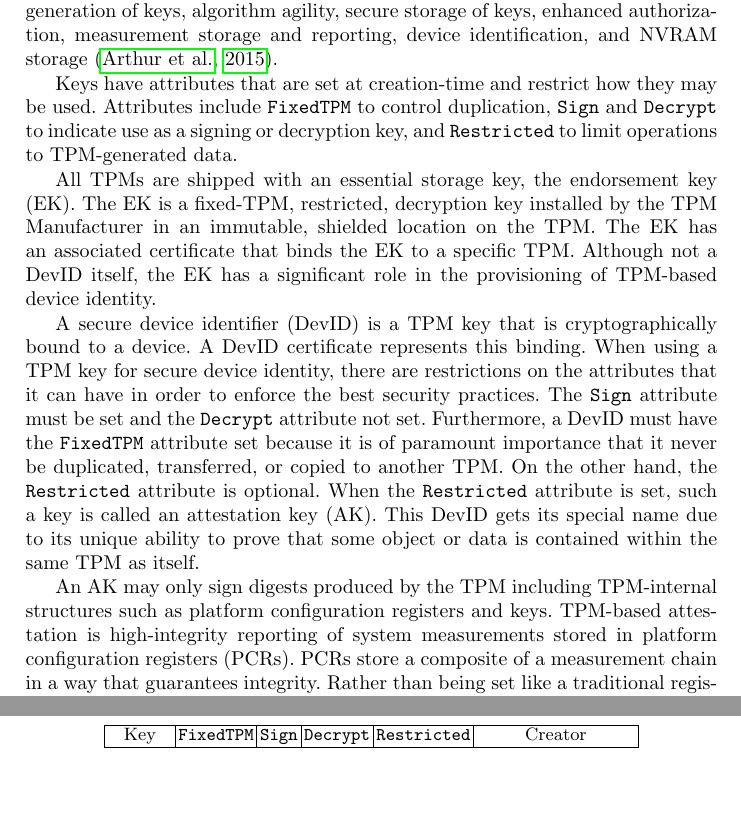
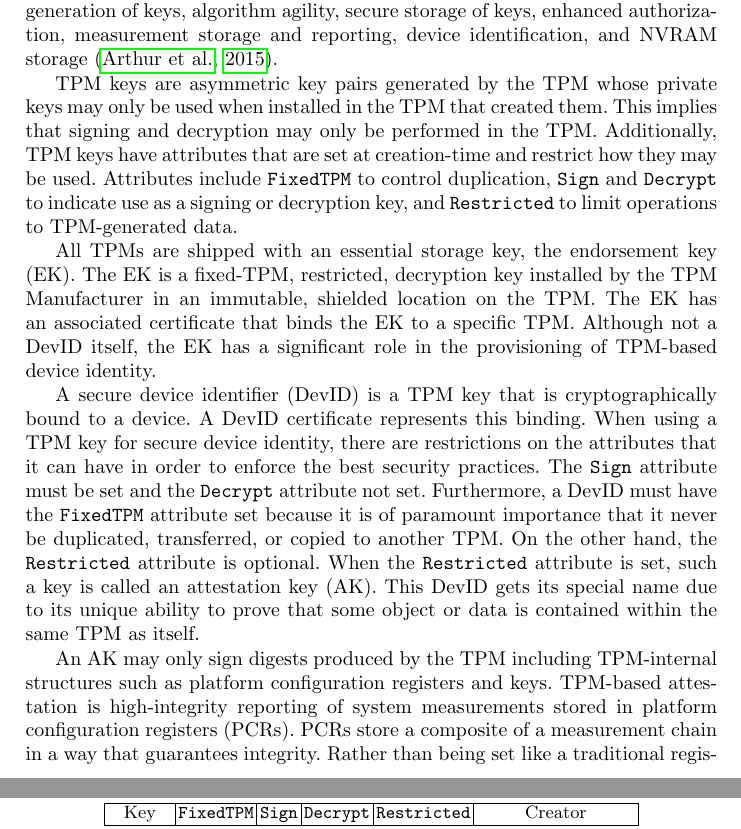
Before and after one commit to ku-sldg/nfm24, a LaTeX thesis (vstte23.tex): two parts of pages 3 and 4 of 18 before the commit and two parts of pages 3 and 4 of 19 after it, joined at a grey line, cut so that both start at the same text, the shorter picture padded with empty space. Compiled offline with pdfLaTeX.

Commit message:
Added a sentence about TPM key binding to their creator.

```diff
--- a/vstte23.tex
+++ b/vstte23.tex
@@ -185,11 +185,14 @@ agility, secure storage of keys, enhanced authorization, measurement
 storage and reporting, device identification, and NVRAM
 storage~\citep{{PracticalGuide}}.
 
-Keys have attributes that are set at creation-time and restrict how
-they may be used. Attributes include \verb|FixedTPM| to control
-duplication, \verb|Sign| and \verb|Decrypt| to indicate use as a
-signing or decryption key, and \verb|Restricted| to limit operations
-to TPM-generated data.
+TPM keys are asymmetric key pairs generated by the TPM whose private
+keys may only be used when installed in the TPM that created them.
+This implies that signing and decryption may only be performed in the
+TPM.  Additionally, TPM keys have attributes that are set at
+creation-time and restrict how they may be used.  Attributes include
+\verb|FixedTPM| to control duplication, \verb|Sign| and \verb|Decrypt|
+to indicate use as a signing or decryption key, and \verb|Restricted|
+to limit operations to TPM-generated data.
 
 All TPMs are shipped with an essential storage key, the endorsement key (EK).
 The EK is a fixed-TPM, restricted, decryption key installed by the TPM
```
